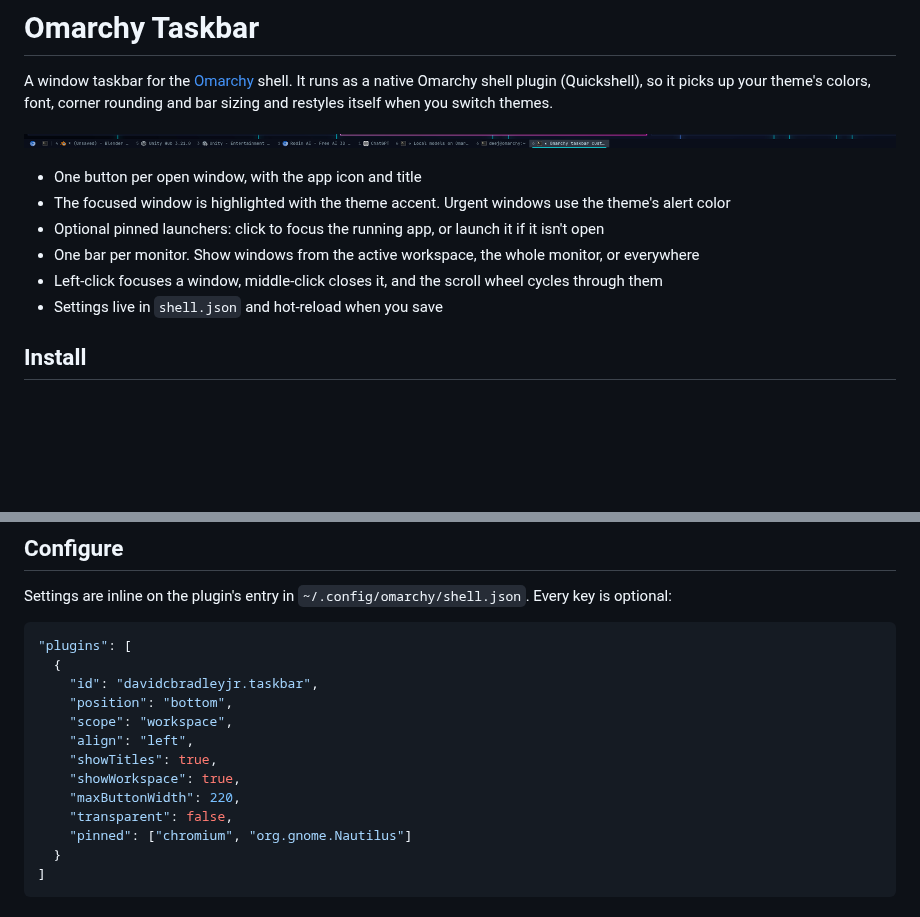
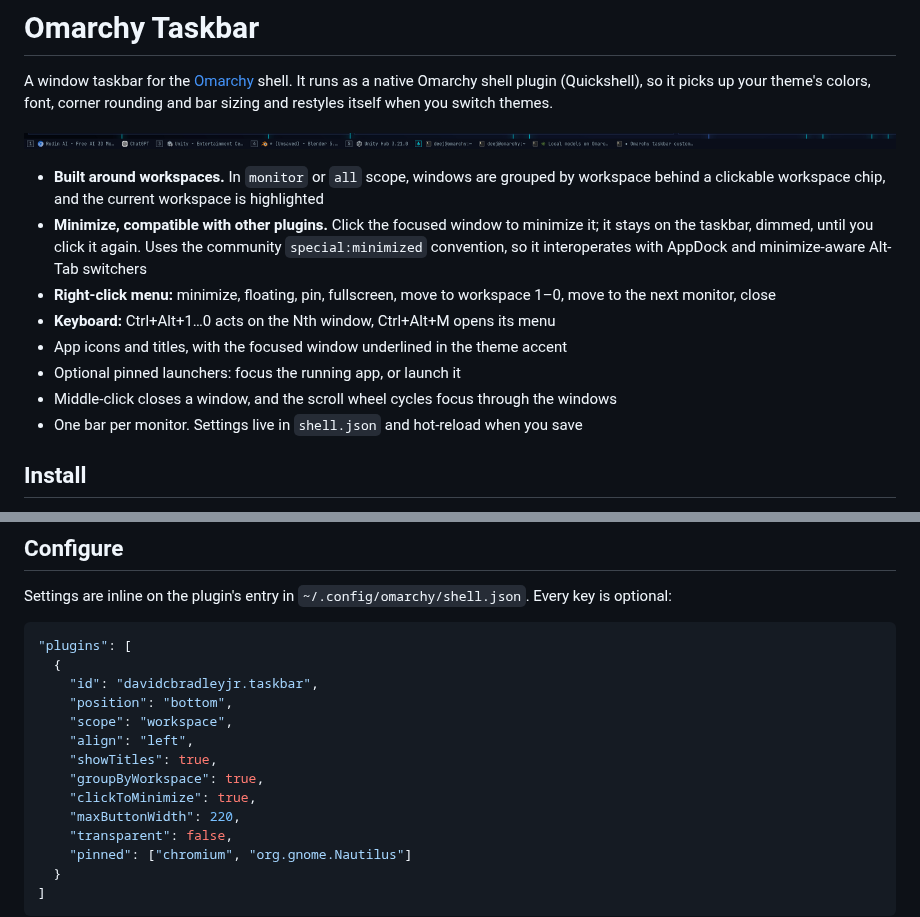
Before and after one commit to DavidCBradleyJr/omarchy-lanes, a Markdown page: README.md, 2 parts joined by grey strips. Drawn GitHub-style; pictures changed too: docs/screenshot.png; blank space fills up the shorter version.

```diff
--- a/README.md
+++ b/README.md
@@ -6,12 +6,18 @@ corner rounding and bar sizing and restyles itself when you switch themes.
 
 ![Taskbar screenshot](docs/screenshot.png)
 
-- One button per open window, with the app icon and title
-- The focused window is highlighted with the theme accent. Urgent windows use the theme's alert color
-- Optional pinned launchers: click to focus the running app, or launch it if it isn't open
-- One bar per monitor. Show windows from the active workspace, the whole monitor, or everywhere
-- Left-click focuses a window, middle-click closes it, and the scroll wheel cycles through them
-- Settings live in `shell.json` and hot-reload when you save
+- **Built around workspaces.** In `monitor` or `all` scope, windows are grouped
+  by workspace behind a clickable workspace chip, and the current workspace is highlighted
+- **Minimize, compatible with other plugins.** Click the focused window to minimize it; it stays on the taskbar,
+  dimmed, until you click it again. Uses the community `special:minimized`
+  convention, so it interoperates with AppDock and minimize-aware Alt-Tab switchers
+- **Right-click menu:** minimize, floating, pin, fullscreen, move to
+  workspace 1–0, move to the next monitor, close
+- **Keyboard:** Ctrl+Alt+1…0 acts on the Nth window, Ctrl+Alt+M opens its menu
+- App icons and titles, with the focused window underlined in the theme accent
+- Optional pinned launchers: focus the running app, or launch it
+- Middle-click closes a window, and the scroll wheel cycles focus through the windows
+- One bar per monitor. Settings live in `shell.json` and hot-reload when you save
 
 ## Install
 
@@ -37,7 +43,8 @@ Every key is optional:
     "scope": "workspace",
     "align": "left",
     "showTitles": true,
-    "showWorkspace": true,
+    "groupByWorkspace": true,
+    "clickToMinimize": true,
     "maxButtonWidth": 220,
     "transparent": false,
     "pinned": ["chromium", "org.gnome.Nautilus"]
```
Also changed, not shown: other parts of README.md (+44 -8 lines), 8 other files.
